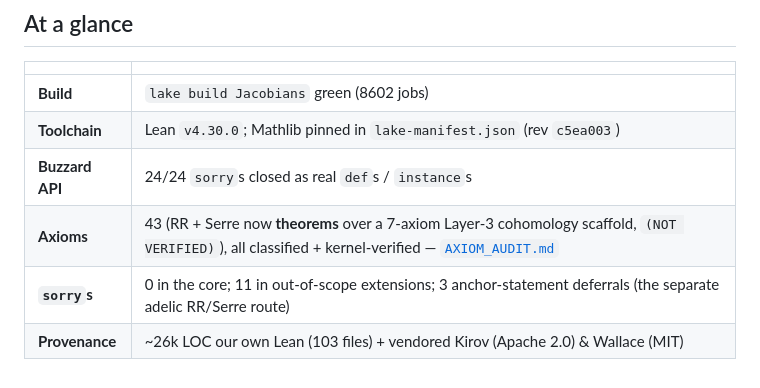
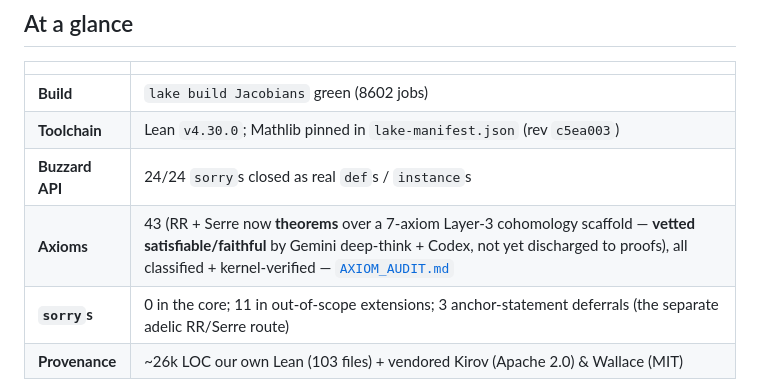
Before and after one commit to mrdouglasny/jacobian-challenge, a Markdown page: README.md, the part around the change. Rendered like a GitHub page.

Commit message:
docs(README): Layer-3 scaffold is now vetted (not 'NOT VERIFIED')
The 7 Layer-3 axioms passed per-axiom satisfiability/faithfulness review
(Gemini deep-think + Codex, SATISFIABLE/FAITHFUL). The bare '(NOT VERIFIED)'
read as 'not reviewed' which is now false; reworded to 'vetted satisfiable/
faithful, not yet discharged to proofs' (they are still axioms).

```diff
--- a/README.md
+++ b/README.md
@@ -11,7 +11,7 @@ A Lean 4 formalization addressing [Kevin Buzzard's **Jacobian Challenge**](https
 | **Build** | `lake build Jacobians` green (8602 jobs) |
 | **Toolchain** | Lean `v4.30.0`; Mathlib pinned in `lake-manifest.json` (rev `c5ea003`) |
 | **Buzzard API** | 24/24 `sorry`s closed as real `def`s / `instance`s |
-| **Axioms** | 43 (RR + Serre now **theorems** over a 7-axiom Layer-3 cohomology scaffold, `(NOT VERIFIED)`), all classified + kernel-verified — [`AXIOM_AUDIT.md`](AXIOM_AUDIT.md) |
+| **Axioms** | 43 (RR + Serre now **theorems** over a 7-axiom Layer-3 cohomology scaffold — **vetted satisfiable/faithful** by Gemini deep-think + Codex, not yet discharged to proofs), all classified + kernel-verified — [`AXIOM_AUDIT.md`](AXIOM_AUDIT.md) |
 | **`sorry`s** | 0 in the core; 11 in out-of-scope extensions; 3 anchor-statement deferrals (the separate adelic RR/Serre route) |
 | **Provenance** | ~26k LOC our own Lean (103 files) + vendored Kirov (Apache 2.0) & Wallace (MIT) |
 
```
